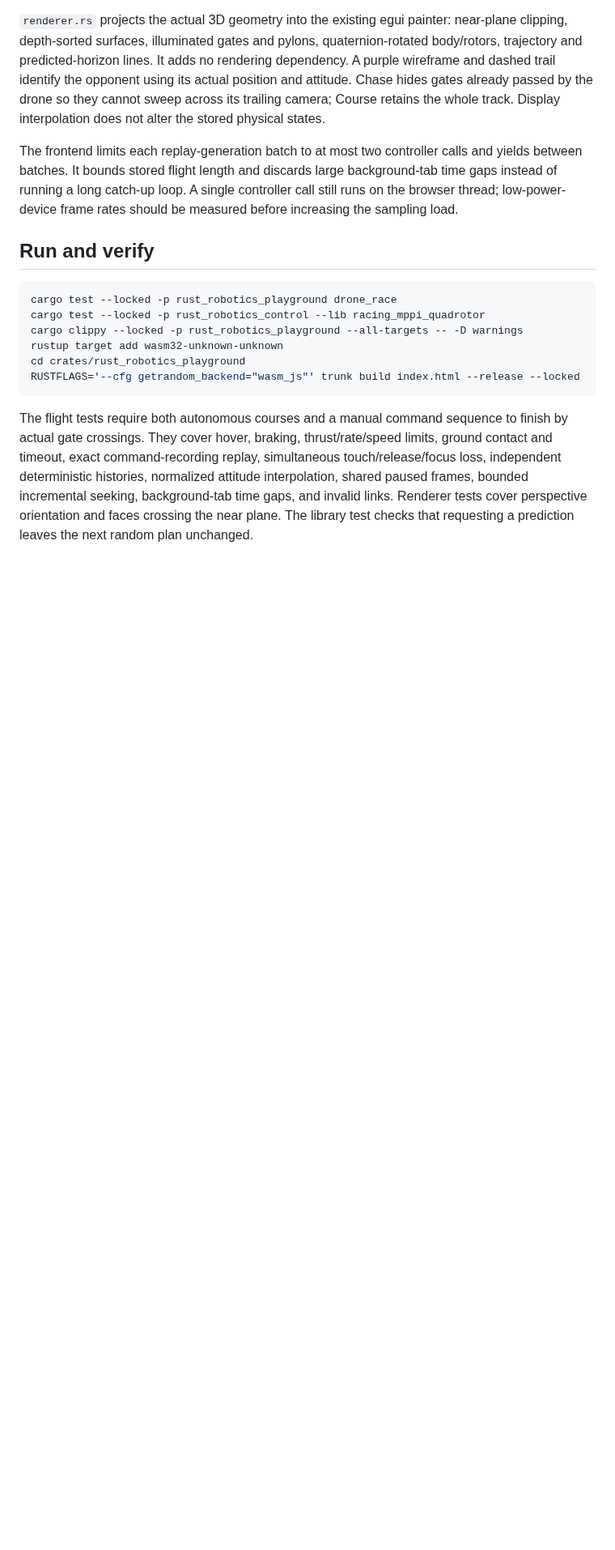
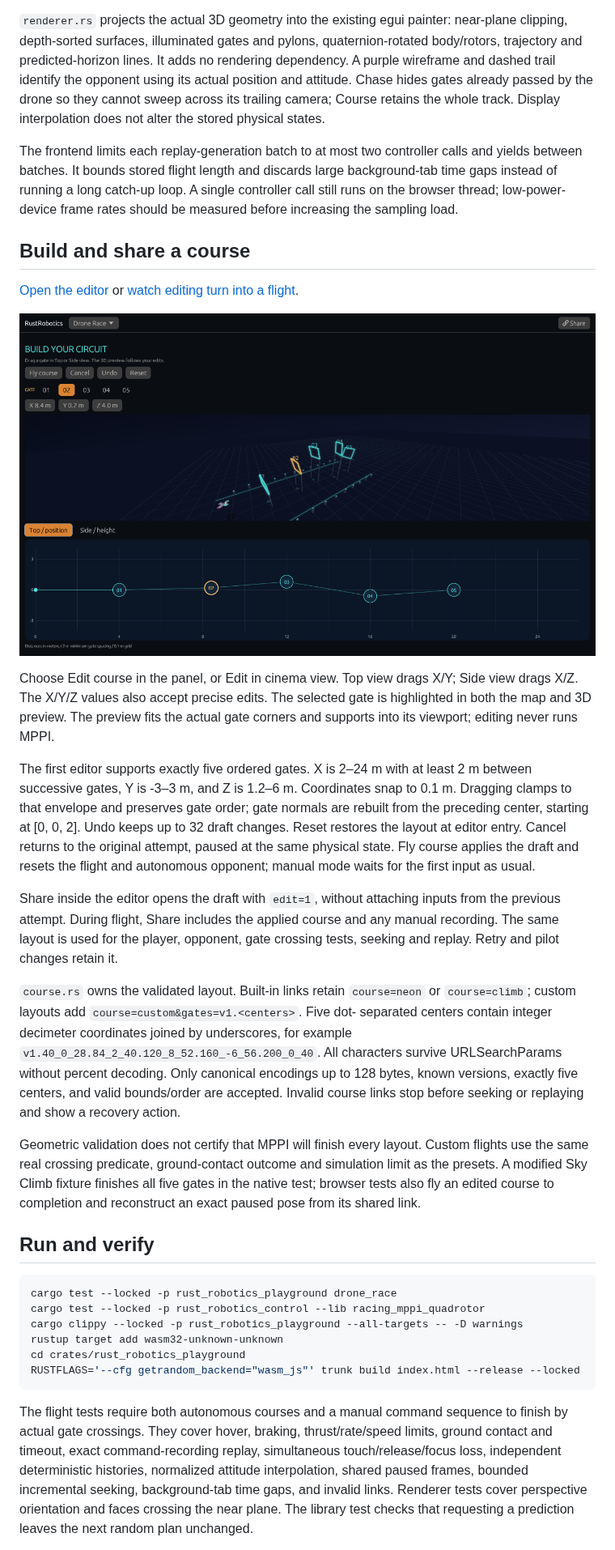
Before and after one commit to rsasaki0109/rust_robotics, a Markdown page: docs/drone_race_project.md, the part around one of its changes. Shown at 81% size. GitHub-like rendering; pictures changed too: docs/assets/playground/drone-editor.png (added); blank space fills up the shorter version.

````diff
--- a/docs/drone_race_project.md
+++ b/docs/drone_race_project.md
@@ -111,6 +111,47 @@ large background-tab time gaps instead of running a long catch-up loop. A
 single controller call still runs on the browser thread; low-power-device
 frame rates should be measured before increasing the sampling load.
 
+## Build and share a course
+
+[Open the editor](https://rsasaki0109.github.io/rust_robotics/playground/?tab=drone&course=climb&edit=1)
+or [watch editing turn into a flight](assets/drone-editor.mp4).
+
+![Course editor with a fitted 3D preview](assets/playground/drone-editor.png)
+
+Choose Edit course in the panel, or Edit in cinema view. Top view drags X/Y;
+Side view drags X/Z. The X/Y/Z values also accept precise edits. The selected
+gate is highlighted in both the map and 3D preview. The preview fits the
+actual gate corners and supports into its viewport; editing never runs MPPI.
+
+The first editor supports exactly five ordered gates. X is 2–24 m with at
+least 2 m between successive gates, Y is -3–3 m, and Z is 1.2–6 m. Coordinates
+snap to 0.1 m. Dragging clamps to that envelope and preserves gate order;
+gate normals are rebuilt from the preceding center, starting at [0, 0, 2].
+Undo keeps up to 32 draft changes. Reset restores the layout at editor entry.
+Cancel returns to the original attempt, paused at the same physical state.
+Fly course applies the draft and resets the flight and autonomous opponent;
+manual mode waits for the first input as usual.
+
+Share inside the editor opens the draft with `edit=1`, without attaching inputs
+from the previous attempt. During flight, Share includes the applied course
+and any manual recording. The same layout is used for the player, opponent,
+gate crossing tests, seeking and replay. Retry and pilot changes retain it.
+
+`course.rs` owns the validated layout. Built-in links retain `course=neon` or
+`course=climb`; custom layouts add `course=custom&gates=v1.<centers>`. Five dot-
+separated centers contain integer decimeter coordinates joined by underscores,
+for example `v1.40_0_28.84_2_40.120_8_52.160_-6_56.200_0_40`.
+All characters survive URLSearchParams without percent decoding. Only canonical
+encodings up to 128 bytes, known versions, exactly five centers, and valid
+bounds/order are accepted. Invalid course links stop before seeking or replaying
+and show a recovery action.
+
+Geometric validation does not certify that MPPI will finish every layout.
+Custom flights use the same real crossing predicate, ground-contact outcome
+and simulation limit as the presets. A modified Sky Climb fixture finishes
+all five gates in the native test; browser tests also fly an edited course to
+completion and reconstruct an exact paused pose from its shared link.
+
 ## Run and verify
 
 ```sh
````
Also changed, not shown: other parts of docs/drone_race_project.md (+8 -2 lines), README.md (+4 -0 lines), crates/rust_robotics_playground/README.md (+7 -1 lines), 12 other files.
